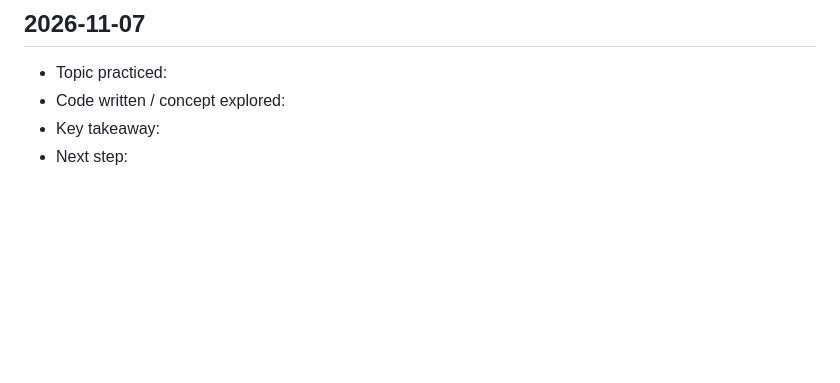
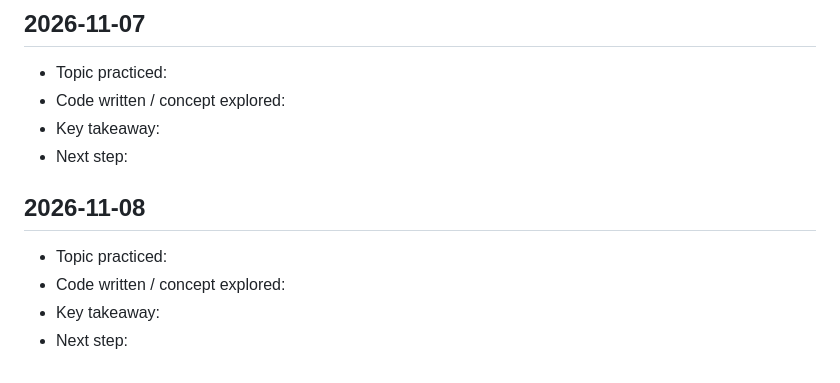
Before and after one commit to saicharitharegala-star/Python_learnings, a Markdown page: DAILY_LOG.md, the part around the change. Rendered like a GitHub page; blank space fills up the shorter version.

Commit message:
chore: daily Python learning entry for 2026-11-08 [skip ci]

```diff
--- a/DAILY_LOG.md
+++ b/DAILY_LOG.md
@@ -317,3 +317,10 @@ This file is updated automatically every day to track consistent learning activi
 - Code written / concept explored:
 - Key takeaway:
 - Next step:
+
+## 2026-11-08
+
+- Topic practiced:
+- Code written / concept explored:
+- Key takeaway:
+- Next step:
```
